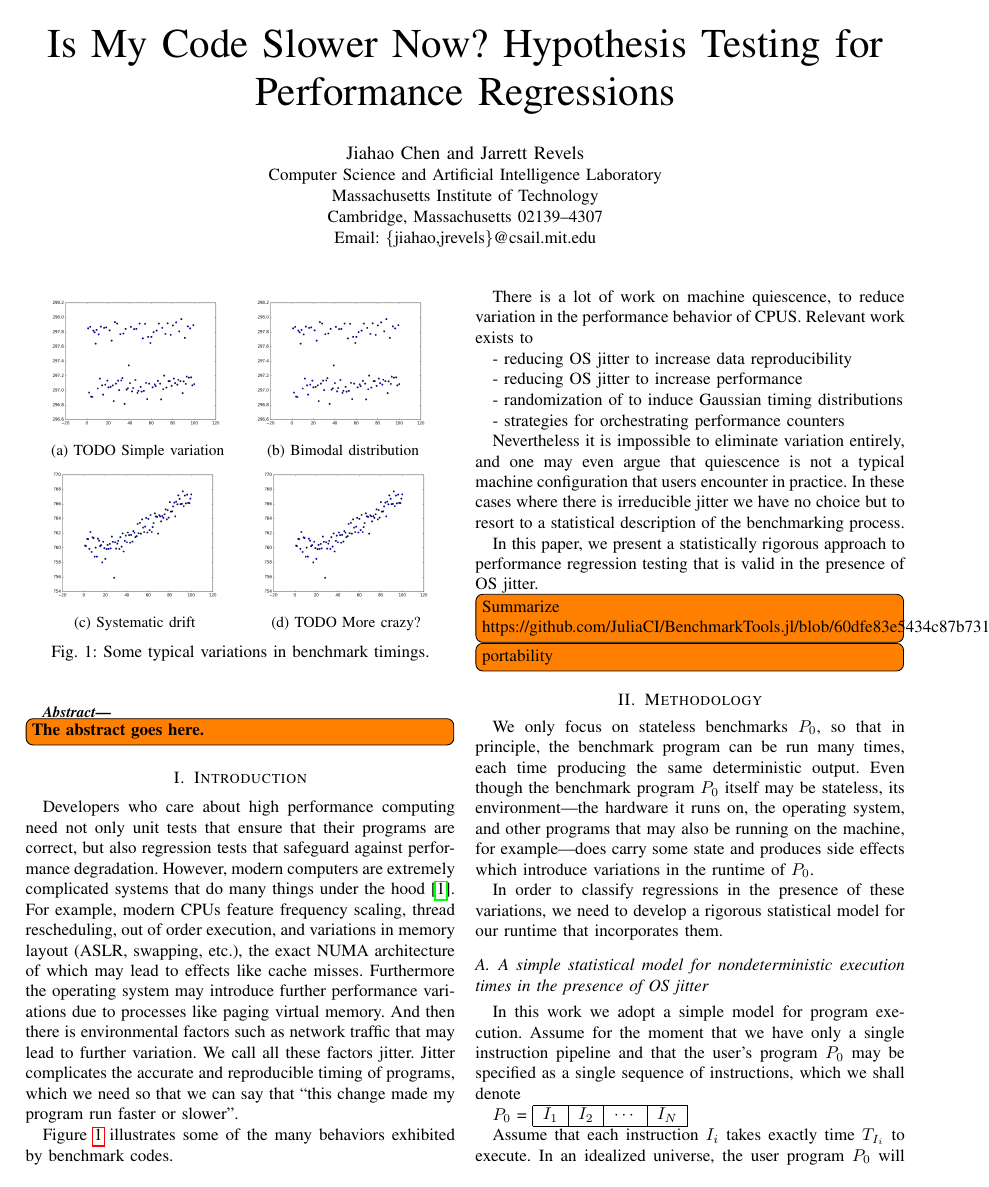
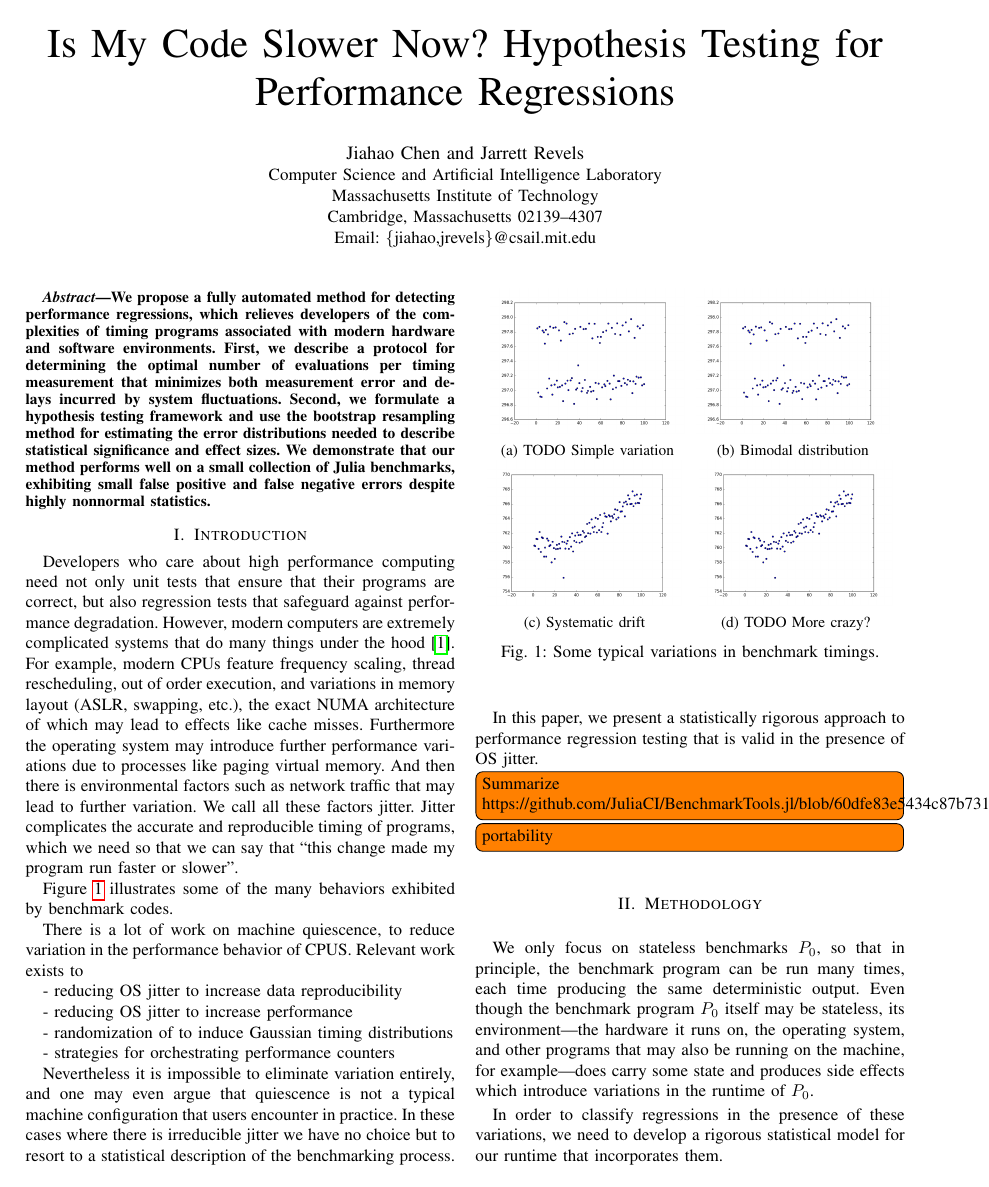
Before and after one commit to jiahao/paper-benchmark, a LaTeX paper (main.tex): page 1 of 5. Compiled offline with pdfLaTeX.

Commit message:
First attempt at abstract

```diff
--- a/main.tex
+++ b/main.tex
@@ -58,7 +58,17 @@ Email: \{jiahao,jrevels\}@csail.mit.edu}
 \maketitle
 
 \begin{abstract}
-\TODO{The abstract goes here.}
+We propose a fully automated method for detecting performance regressions,
+which relieves developers of the complexities of timing programs associated with
+modern hardware and software environments.
+First, we describe a protocol for determining the optimal number of evaluations
+per timing measurement that minimizes both measurement error
+and delays incurred by system fluctuations.
+Second, we formulate a hypothesis testing framework and use the bootstrap
+resampling method for estimating the error distributions needed to describe
+statistical significance and effect sizes.
+We demonstrate that our method performs well on a small collection of Julia benchmarks,
+exhibiting small false positive and false negative errors despite highly nonnormal statistics.
 \end{abstract}
 
 \IEEEpeerreviewmaketitle
```
